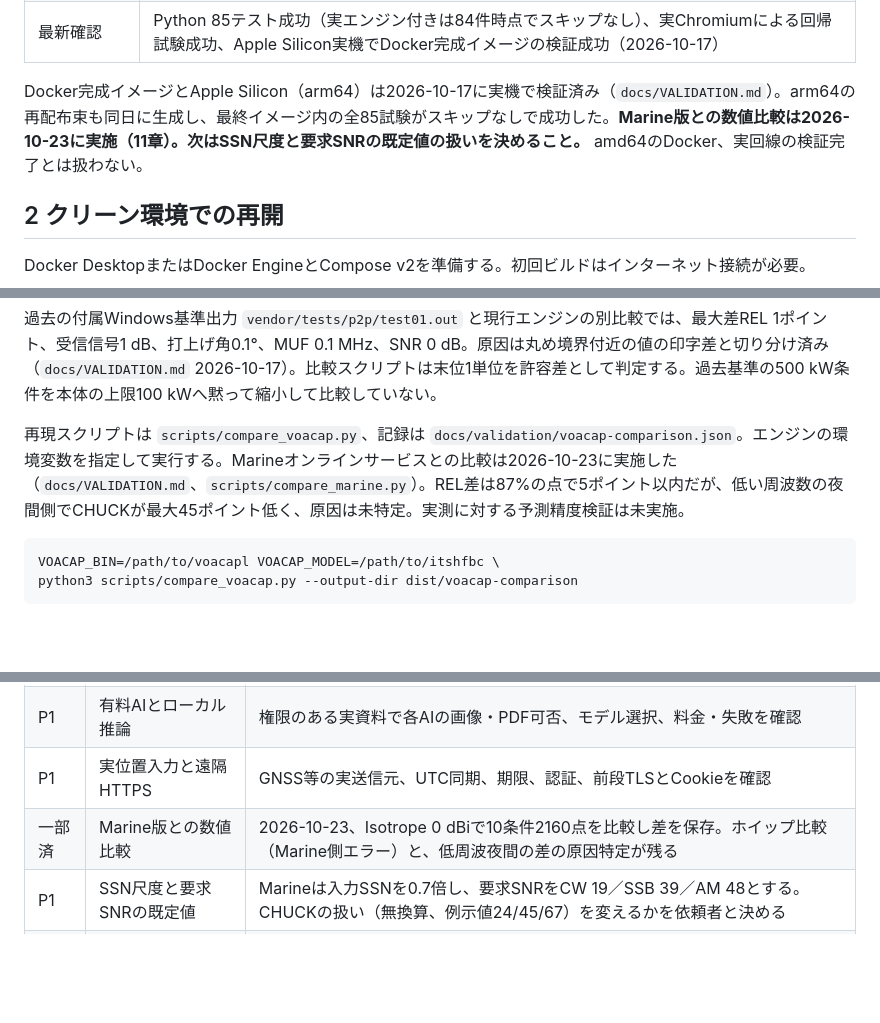
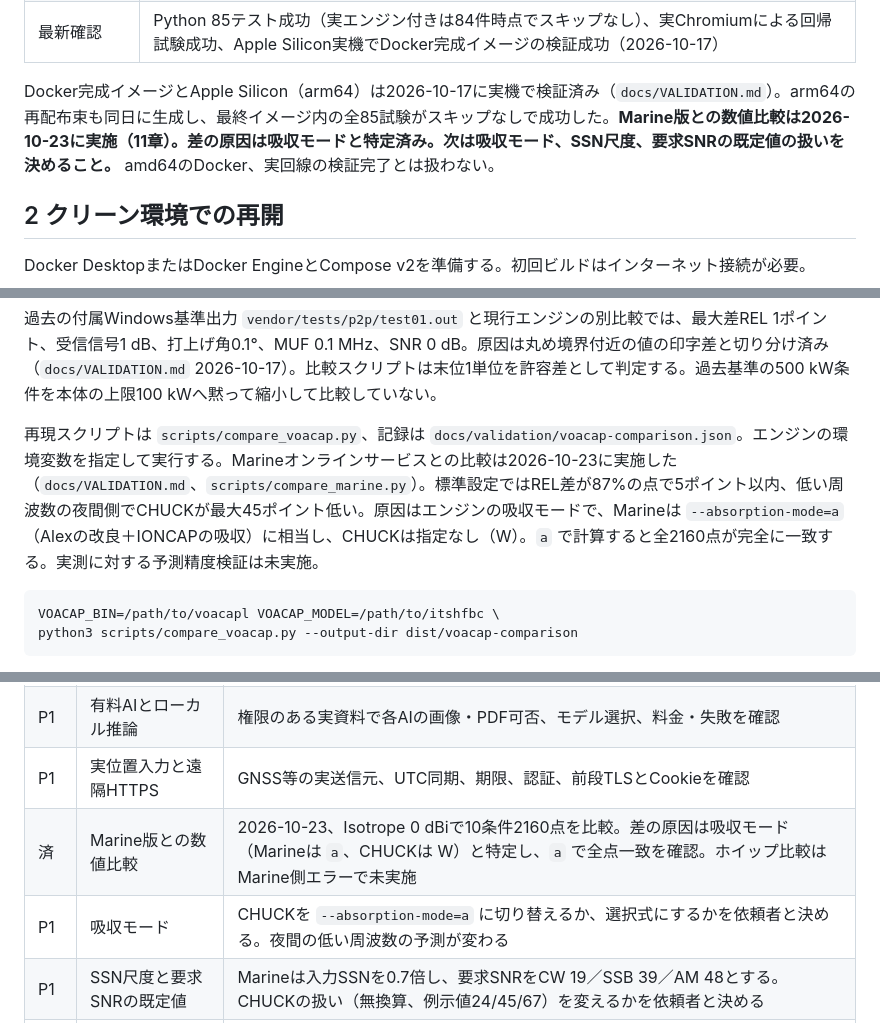
Before and after one commit to UeEmon/CHUCK-public-, a Markdown page: docs/HANDOVER.md, 3 parts joined by grey strips. Rendered like a GitHub page; blank space fills up the shorter version.

````diff
--- a/docs/HANDOVER.md
+++ b/docs/HANDOVER.md
@@ -22,7 +22,7 @@ CHUCKは **Coverage & HF Usability Calculation Kit** の略称。アイコンは
 | 実行依存 | Python 3.12標準ライブラリ、ブラウザの素のJavaScript、Fortranエンジン |
 | 最新確認 | Python 85テスト成功（実エンジン付きは84件時点でスキップなし）、実Chromiumによる回帰試験成功、Apple Silicon実機でDocker完成イメージの検証成功（2026-10-17） |
 
-Docker完成イメージとApple Silicon（arm64）は2026-10-17に実機で検証済み（`docs/VALIDATION.md`）。arm64の再配布束も同日に生成し、最終イメージ内の全85試験がスキップなしで成功した。**Marine版との数値比較は2026-10-23に実施（11章）。次はSSN尺度と要求SNRの既定値の扱いを決めること。** amd64のDocker、実回線の検証完了とは扱わない。
+Docker完成イメージとApple Silicon（arm64）は2026-10-17に実機で検証済み（`docs/VALIDATION.md`）。arm64の再配布束も同日に生成し、最終イメージ内の全85試験がスキップなしで成功した。**Marine版との数値比較は2026-10-23に実施（11章）。差の原因は吸収モードと特定済み。次は吸収モード、SSN尺度、要求SNRの既定値の扱いを決めること。** amd64のDocker、実回線の検証完了とは扱わない。
 
 ## 2 クリーン環境での再開
 
@@ -224,7 +224,7 @@ HF_UI_BROWSER=/path/to/chromium node tests/ui_workbench.cjs
 
 過去の付属Windows基準出力 `vendor/tests/p2p/test01.out` と現行エンジンの別比較では、最大差REL 1ポイント、受信信号1 dB、打上げ角0.1°、MUF 0.1 MHz、SNR 0 dB。原因は丸め境界付近の値の印字差と切り分け済み（`docs/VALIDATION.md` 2026-10-17）。比較スクリプトは末位1単位を許容差として判定する。過去基準の500 kW条件を本体の上限100 kWへ黙って縮小して比較していない。
 
-再現スクリプトは `scripts/compare_voacap.py`、記録は `docs/validation/voacap-comparison.json`。エンジンの環境変数を指定して実行する。Marineオンラインサービスとの比較は2026-10-23に実施した（`docs/VALIDATION.md`、`scripts/compare_marine.py`）。REL差は87%の点で5ポイント以内だが、低い周波数の夜間側でCHUCKが最大45ポイント低く、原因は未特定。実測に対する予測精度検証は未実施。
+再現スクリプトは `scripts/compare_voacap.py`、記録は `docs/validation/voacap-comparison.json`。エンジンの環境変数を指定して実行する。Marineオンラインサービスとの比較は2026-10-23に実施した（`docs/VALIDATION.md`、`scripts/compare_marine.py`）。標準設定ではREL差が87%の点で5ポイント以内、低い周波数の夜間側でCHUCKが最大45ポイント低い。原因はエンジンの吸収モードで、Marineは `--absorption-mode=a`（Alexの改良＋IONCAPの吸収）に相当し、CHUCKは指定なし（W）。`a` で計算すると全2160点が完全に一致する。実測に対する予測精度検証は未実施。
 
 ```sh
 VOACAP_BIN=/path/to/voacapl VOACAP_MODEL=/path/to/itshfbc \
@@ -242,7 +242,8 @@ python3 scripts/compare_voacap.py --output-dir dist/voacap-comparison
 | 済 | 再配布束の実生成 | 2026-10-17、arm64でライセンス監査・対応ソース・最終image内85試験（スキップ0）・SHA一覧を確認。amd64束は未生成 |
 | P1 | 有料AIとローカル推論 | 権限のある実資料で各AIの画像・PDF可否、モデル選択、料金・失敗を確認 |
 | P1 | 実位置入力と遠隔HTTPS | GNSS等の実送信元、UTC同期、期限、認証、前段TLSとCookieを確認 |
-| 一部済 | Marine版との数値比較 | 2026-10-23、Isotrope 0 dBiで10条件2160点を比較し差を保存。ホイップ比較（Marine側エラー）と、低周波夜間の差の原因特定が残る |
+| 済 | Marine版との数値比較 | 2026-10-23、Isotrope 0 dBiで10条件2160点を比較。差の原因は吸収モード（Marineは `a`、CHUCKは W）と特定し、`a` で全点一致を確認。ホイップ比較はMarine側エラーで未実施 |
+| P1 | 吸収モード | CHUCKを `--absorption-mode=a` に切り替えるか、選択式にするかを依頼者と決める。夜間の低い周波数の予測が変わる |
 | P1 | SSN尺度と要求SNRの既定値 | Marineは入力SSNを0.7倍し、要求SNRをCW 19／SSB 39／AM 48とする。CHUCKの扱い（無換算、例示値24/45/67）を変えるかを依頼者と決める |
 | 済 | 過去基準の微差分析 | 2026-10-17、全135差分が丸め境界付近の末位1単位と確認。許容差を末位1単位として比較スクリプトに組込み |
 | P2 | 国外観測の追加 | ASWFC／IGS等の利用条件、取得形式、欠測、鮮度を確認後に個別実装 |
````
Also changed, not shown: docs/VALIDATION.md (+10 -2 lines).
